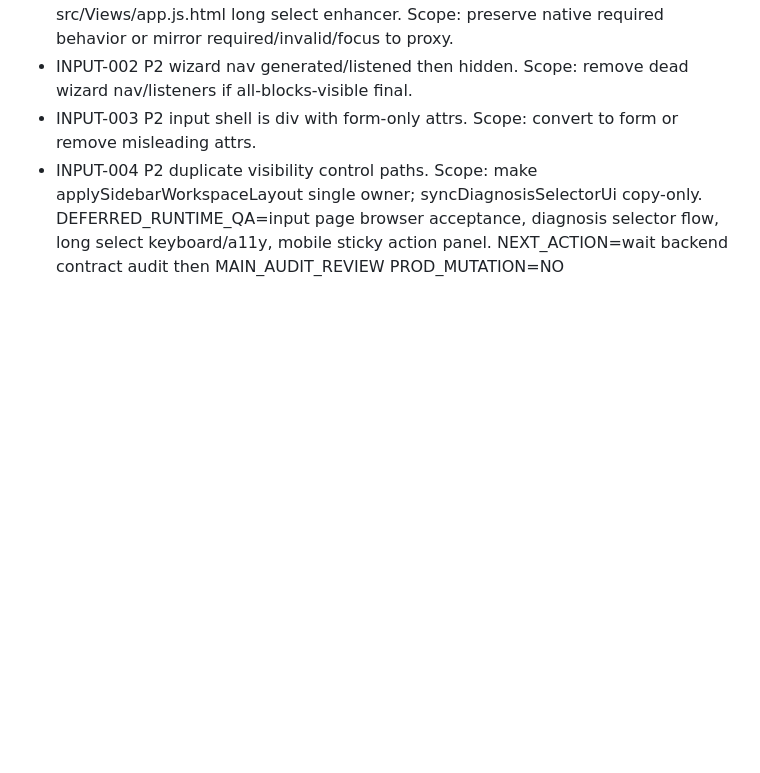
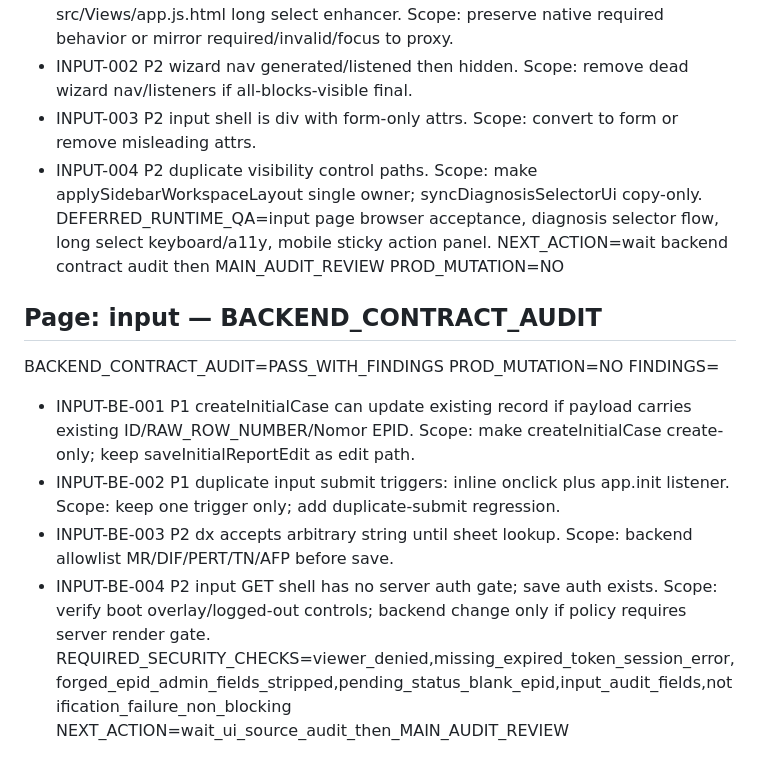
Before and after one commit to hadi4us/gas-pe-pd3i, a Markdown page: state/simpel-ui-redesign/overnight-ledger-2026-08-25.md, the part around the change. Rendered like a GitHub page; blank space fills up the shorter version.

Commit message:
docs(ui): record input backend audit

```diff
--- a/state/simpel-ui-redesign/overnight-ledger-2026-08-25.md
+++ b/state/simpel-ui-redesign/overnight-ledger-2026-08-25.md
@@ -91,3 +91,14 @@ FINDINGS=
 DEFERRED_RUNTIME_QA=input page browser acceptance, diagnosis selector flow, long select keyboard/a11y, mobile sticky action panel.
 NEXT_ACTION=wait backend contract audit then MAIN_AUDIT_REVIEW
 PROD_MUTATION=NO
+
+## Page: input — BACKEND_CONTRACT_AUDIT
+BACKEND_CONTRACT_AUDIT=PASS_WITH_FINDINGS
+PROD_MUTATION=NO
+FINDINGS=
+- INPUT-BE-001 P1 createInitialCase can update existing record if payload carries existing ID/RAW_ROW_NUMBER/Nomor EPID. Scope: make createInitialCase create-only; keep saveInitialReportEdit as edit path.
+- INPUT-BE-002 P1 duplicate input submit triggers: inline onclick plus app.init listener. Scope: keep one trigger only; add duplicate-submit regression.
+- INPUT-BE-003 P2 dx accepts arbitrary string until sheet lookup. Scope: backend allowlist MR/DIF/PERT/TN/AFP before save.
+- INPUT-BE-004 P2 input GET shell has no server auth gate; save auth exists. Scope: verify boot overlay/logged-out controls; backend change only if policy requires server render gate.
+REQUIRED_SECURITY_CHECKS=viewer_denied,missing_expired_token_session_error,forged_epid_admin_fields_stripped,pending_status_blank_epid,input_audit_fields,notification_failure_non_blocking
+NEXT_ACTION=wait_ui_source_audit_then_MAIN_AUDIT_REVIEW
```
